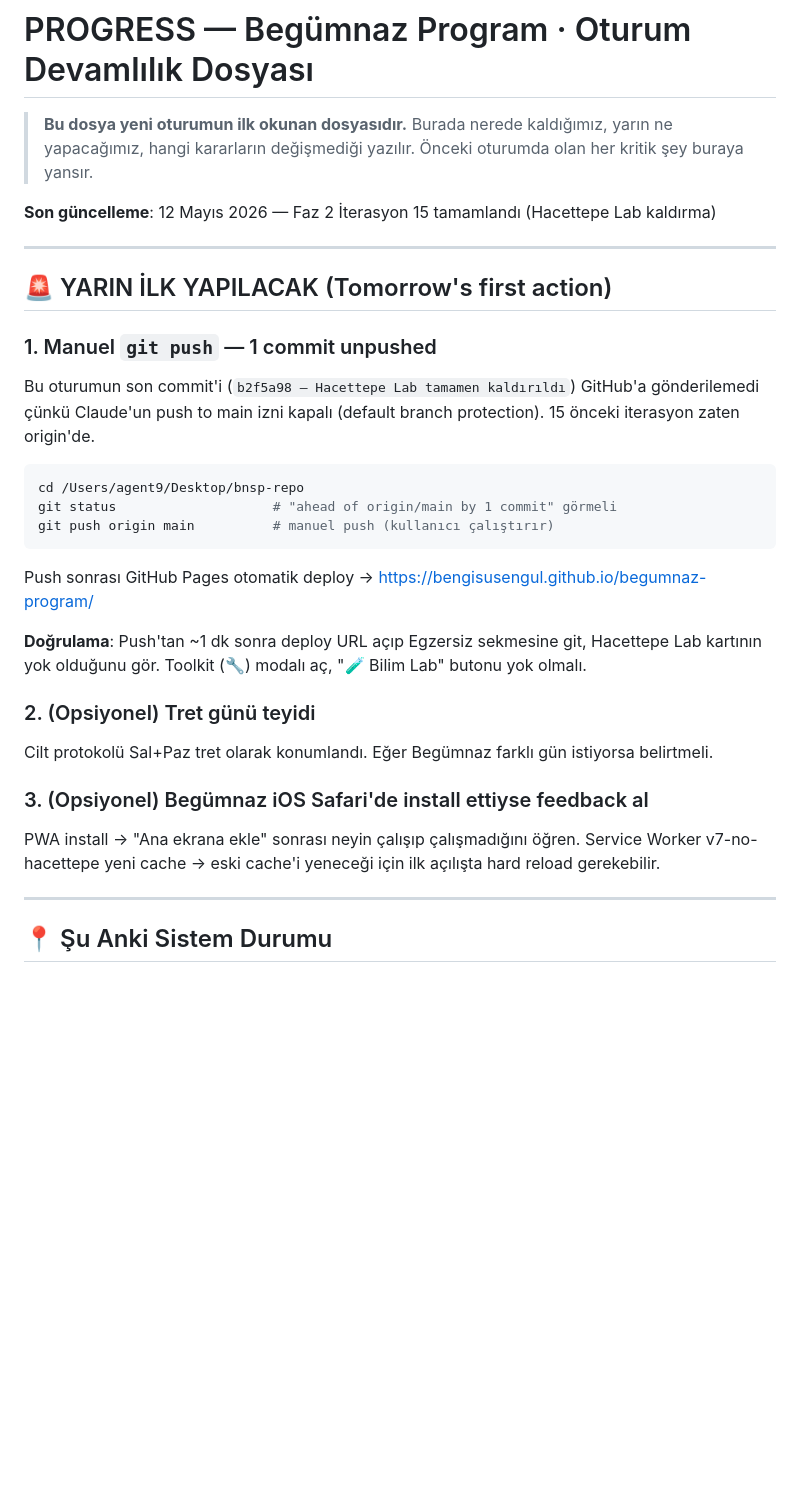
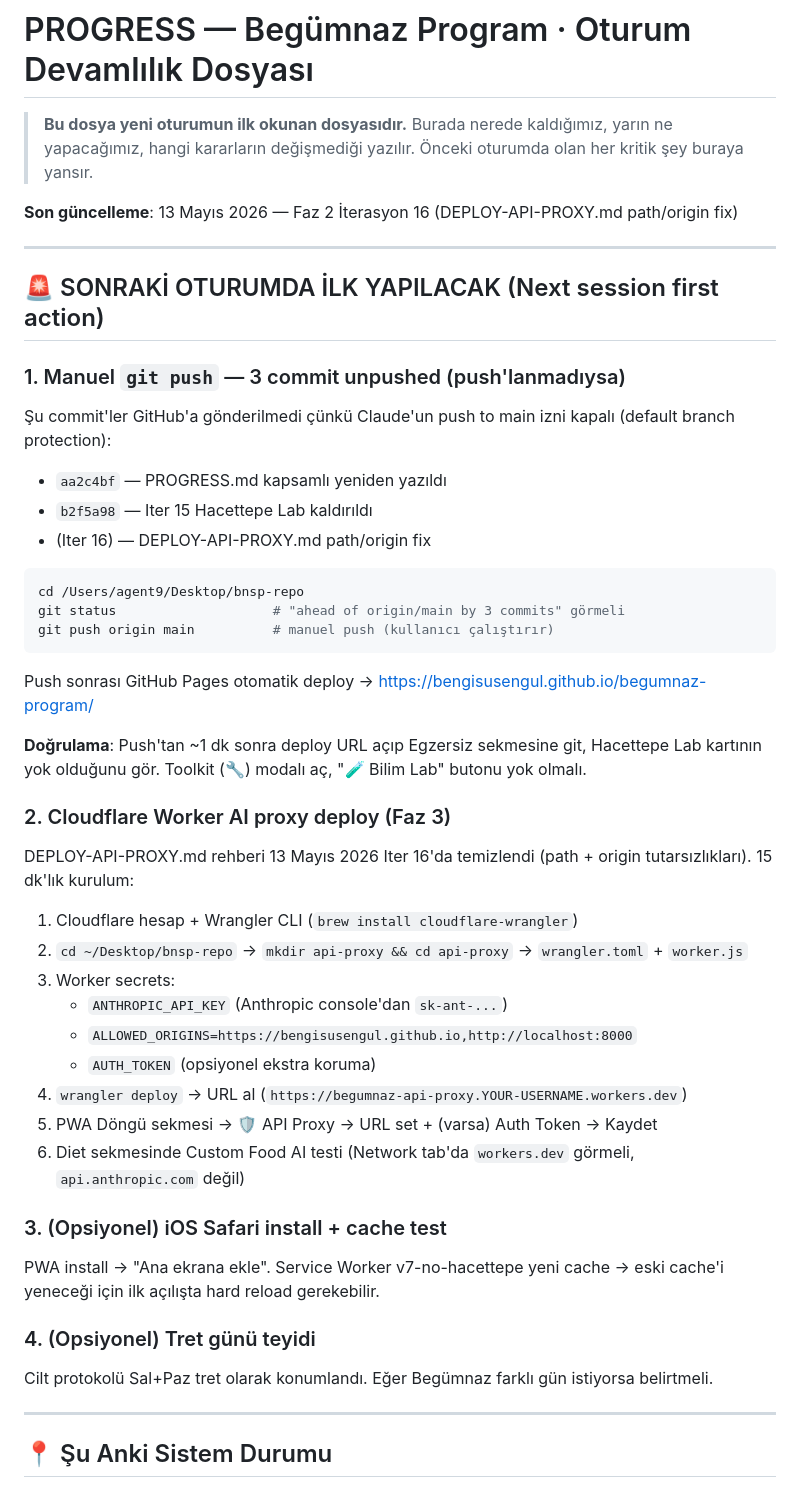
Before and after one commit to bengisusengul/begumnaz-program, a Markdown page: PROGRESS.md, the part around one of its changes. Rendered like a GitHub page; blank space fills up the shorter version.

````diff
--- a/PROGRESS.md
+++ b/PROGRESS.md
@@ -2,19 +2,22 @@
 
 > **Bu dosya yeni oturumun ilk okunan dosyasıdır.** Burada nerede kaldığımız, yarın ne yapacağımız, hangi kararların değişmediği yazılır. Önceki oturumda olan her kritik şey buraya yansır.
 
-**Son güncelleme**: 12 Mayıs 2026 — Faz 2 İterasyon 15 tamamlandı (Hacettepe Lab kaldırma)
+**Son güncelleme**: 13 Mayıs 2026 — Faz 2 İterasyon 16 (DEPLOY-API-PROXY.md path/origin fix)
 
 ---
 
-## 🚨 YARIN İLK YAPILACAK (Tomorrow's first action)
+## 🚨 SONRAKİ OTURUMDA İLK YAPILACAK (Next session first action)
 
-### 1. Manuel `git push` — 1 commit unpushed
+### 1. Manuel `git push` — 3 commit unpushed (push'lanmadıysa)
 
-Bu oturumun son commit'i (`b2f5a98 — Hacettepe Lab tamamen kaldırıldı`) GitHub'a gönderilemedi çünkü Claude'un push to main izni kapalı (default branch protection). 15 önceki iterasyon zaten origin'de.
+Şu commit'ler GitHub'a gönderilmedi çünkü Claude'un push to main izni kapalı (default branch protection):
+- `aa2c4bf` — PROGRESS.md kapsamlı yeniden yazıldı
+- `b2f5a98` — Iter 15 Hacettepe Lab kaldırıldı
+- (Iter 16) — DEPLOY-API-PROXY.md path/origin fix
 
 ```bash
 cd /Users/agent9/Desktop/bnsp-repo
-git status                    # "ahead of origin/main by 1 commit" görmeli
+git status                    # "ahead of origin/main by 3 commits" görmeli
 git push origin main          # manuel push (kullanıcı çalıştırır)
 ```
 
@@ -22,13 +25,27 @@ Push sonrası GitHub Pages otomatik deploy → https://bengisusengul.github.io/b
 
 **Doğrulama**: Push'tan ~1 dk sonra deploy URL açıp Egzersiz sekmesine git, Hacettepe Lab kartının yok olduğunu gör. Toolkit (🔧) modalı aç, "🧪 Bilim Lab" butonu yok olmalı.
 
-### 2. (Opsiyonel) Tret günü teyidi
+### 2. Cloudflare Worker AI proxy deploy (Faz 3)
+
+DEPLOY-API-PROXY.md rehberi 13 Mayıs 2026 Iter 16'da temizlendi (path + origin tutarsızlıkları). 15 dk'lık kurulum:
+
+1. Cloudflare hesap + Wrangler CLI (`brew install cloudflare-wrangler`)
+2. `cd ~/Desktop/bnsp-repo` → `mkdir api-proxy && cd api-proxy` → `wrangler.toml` + `worker.js`
+3. Worker secrets:
+   - `ANTHROPIC_API_KEY` (Anthropic console'dan `sk-ant-...`)
+   - `ALLOWED_ORIGINS=https://bengisusengul.github.io,http://localhost:8000`
+   - `AUTH_TOKEN` (opsiyonel ekstra koruma)
+4. `wrangler deploy` → URL al (`https://begumnaz-api-proxy.YOUR-USERNAME.workers.dev`)
+5. PWA Döngü sekmesi → 🛡️ API Proxy → URL set + (varsa) Auth Token → Kaydet
+6. Diet sekmesinde Custom Food AI testi (Network tab'da `workers.dev` görmeli, `api.anthropic.com` değil)
+
+### 3. (Opsiyonel) iOS Safari install + cache test
+
+PWA install → "Ana ekrana ekle". Service Worker v7-no-hacettepe yeni cache → eski cache'i yeneceği için ilk açılışta hard reload gerekebilir.
+
+### 4. (Opsiyonel) Tret günü teyidi
 
 Cilt protokolü Sal+Paz tret olarak konumlandı. Eğer Begümnaz farklı gün istiyorsa belirtmeli.
-
-### 3. (Opsiyonel) Begümnaz iOS Safari'de install ettiyse feedback al
-
-PWA install → "Ana ekrana ekle" sonrası neyin çalışıp çalışmadığını öğren. Service Worker v7-no-hacettepe yeni cache → eski cache'i yeneceği için ilk açılışta hard reload gerekebilir.
 
 ---
 
````
Also changed, not shown: other parts of PROGRESS.md (+19 -1 lines), DEPLOY-API-PROXY.md (+3 -3 lines).
